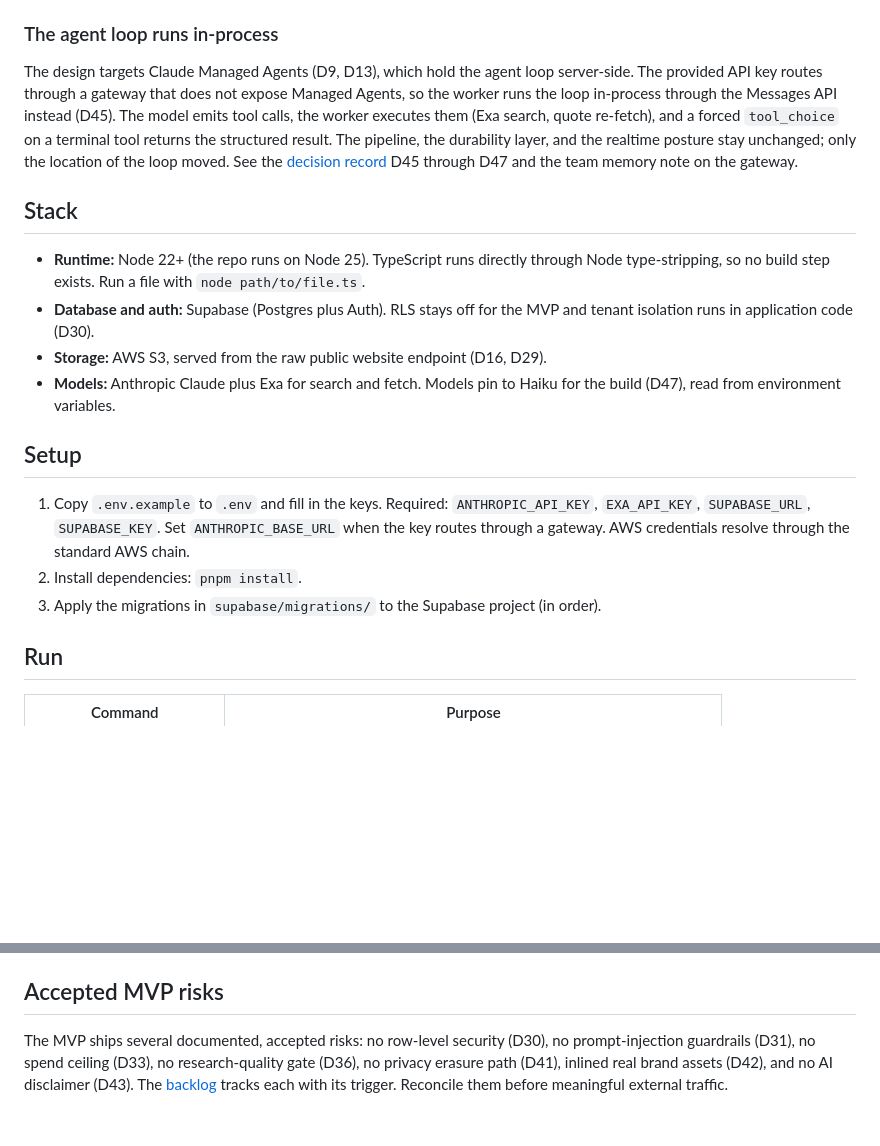
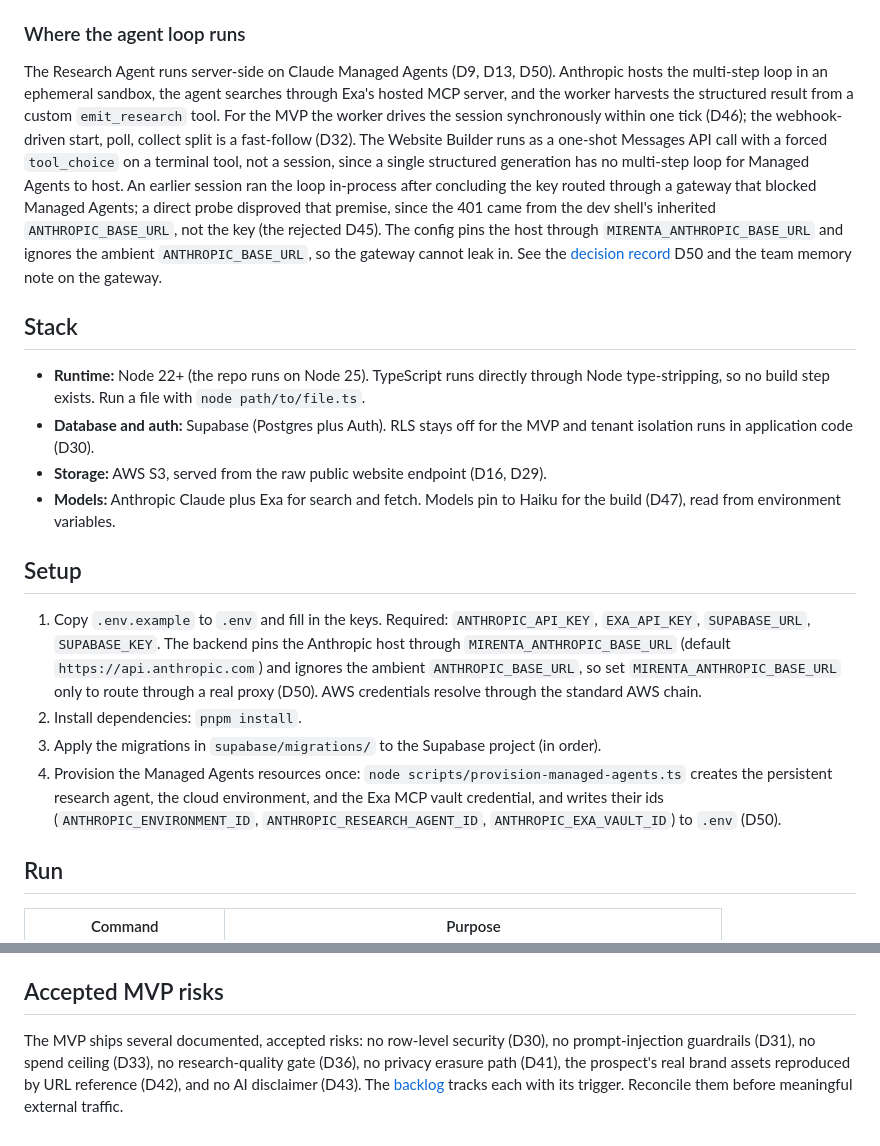
Before and after one commit to sebytremblay/mirenta-backend, a Markdown page: README.md, 2 parts joined by grey strips. GitHub-like rendering; blank space fills up the shorter version.

```diff
--- a/README.md
+++ b/README.md
@@ -23,9 +23,9 @@ POST /leads ──> Lead Service ──> jobs table ──> Worker tick
 - **Agents** (`src/agents`) run the Research and Website Builder stages.
 - **Providers** (`src/providers`) wrap Anthropic, Exa, and S3 behind thin abstractions.
 
-### The agent loop runs in-process
+### Where the agent loop runs
 
-The design targets Claude Managed Agents (D9, D13), which hold the agent loop server-side. The provided API key routes through a gateway that does not expose Managed Agents, so the worker runs the loop in-process through the Messages API instead (D45). The model emits tool calls, the worker executes them (Exa search, quote re-fetch), and a forced `tool_choice` on a terminal tool returns the structured result. The pipeline, the durability layer, and the realtime posture stay unchanged; only the location of the loop moved. See the [decision record](../DECISIONS.md) D45 through D47 and the team memory note on the gateway.
+The Research Agent runs server-side on Claude Managed Agents (D9, D13, D50). Anthropic hosts the multi-step loop in an ephemeral sandbox, the agent searches through Exa's hosted MCP server, and the worker harvests the structured result from a custom `emit_research` tool. For the MVP the worker drives the session synchronously within one tick (D46); the webhook-driven start, poll, collect split is a fast-follow (D32). The Website Builder runs as a one-shot Messages API call with a forced `tool_choice` on a terminal tool, not a session, since a single structured generation has no multi-step loop for Managed Agents to host. An earlier session ran the loop in-process after concluding the key routed through a gateway that blocked Managed Agents; a direct probe disproved that premise, since the 401 came from the dev shell's inherited `ANTHROPIC_BASE_URL`, not the key (the rejected D45). The config pins the host through `MIRENTA_ANTHROPIC_BASE_URL` and ignores the ambient `ANTHROPIC_BASE_URL`, so the gateway cannot leak in. See the [decision record](../DECISIONS.md) D50 and the team memory note on the gateway.
 
 ## Stack
 
@@ -36,9 +36,10 @@ The design targets Claude Managed Agents (D9, D13), which hold the agent loop se
 
 ## Setup
 
-1. Copy `.env.example` to `.env` and fill in the keys. Required: `ANTHROPIC_API_KEY`, `EXA_API_KEY`, `SUPABASE_URL`, `SUPABASE_KEY`. Set `ANTHROPIC_BASE_URL` when the key routes through a gateway. AWS credentials resolve through the standard AWS chain.
+1. Copy `.env.example` to `.env` and fill in the keys. Required: `ANTHROPIC_API_KEY`, `EXA_API_KEY`, `SUPABASE_URL`, `SUPABASE_KEY`. The backend pins the Anthropic host through `MIRENTA_ANTHROPIC_BASE_URL` (default `https://api.anthropic.com`) and ignores the ambient `ANTHROPIC_BASE_URL`, so set `MIRENTA_ANTHROPIC_BASE_URL` only to route through a real proxy (D50). AWS credentials resolve through the standard AWS chain.
 2. Install dependencies: `pnpm install`.
 3. Apply the migrations in `supabase/migrations/` to the Supabase project (in order).
+4. Provision the Managed Agents resources once: `node scripts/provision-managed-agents.ts` creates the persistent research agent, the cloud environment, and the Exa MCP vault credential, and writes their ids (`ANTHROPIC_ENVIRONMENT_ID`, `ANTHROPIC_RESEARCH_AGENT_ID`, `ANTHROPIC_EXA_VAULT_ID`) to `.env` (D50).
 
 ## Run
 
@@ -69,4 +70,4 @@ A submission with an incomplete product profile returns `422` with the missing f
 
 ## Accepted MVP risks
 
-The MVP ships several documented, accepted risks: no row-level security (D30), no prompt-injection guardrails (D31), no spend ceiling (D33), no research-quality gate (D36), no privacy erasure path (D41), inlined real brand assets (D42), and no AI disclaimer (D43). The [backlog](../mirenta-docs/technical/BACKLOG.md) tracks each with its trigger. Reconcile them before meaningful external traffic.
+The MVP ships several documented, accepted risks: no row-level security (D30), no prompt-injection guardrails (D31), no spend ceiling (D33), no research-quality gate (D36), no privacy erasure path (D41), the prospect's real brand assets reproduced by URL reference (D42), and no AI disclaimer (D43). The [backlog](../mirenta-docs/technical/BACKLOG.md) tracks each with its trigger. Reconcile them before meaningful external traffic.
```
Also changed, not shown: CLAUDE.md (+2 -18 lines), DECISIONS.md (+1 -0 lines).
